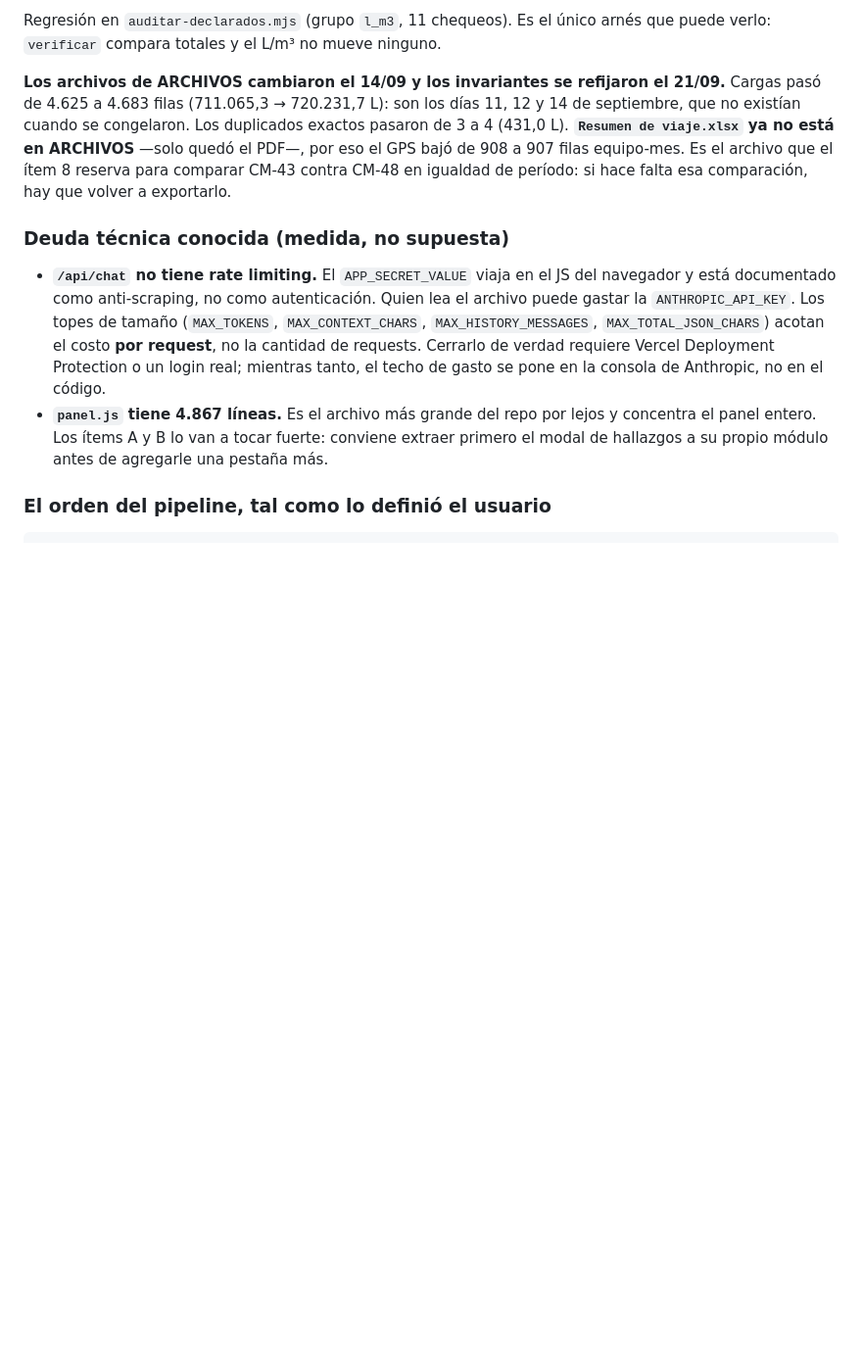
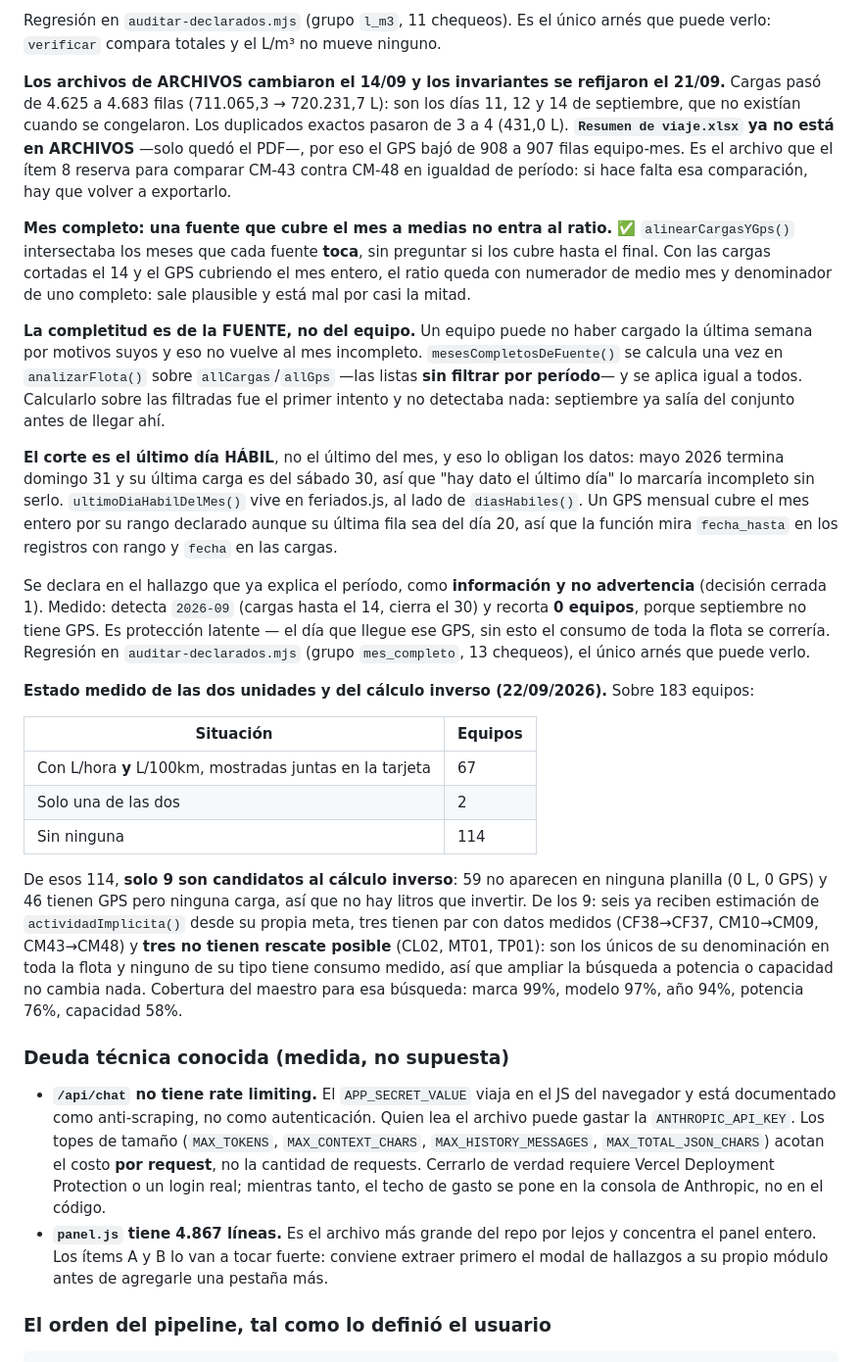
Before and after one commit to luismarceloescudero-debug/flotacontrol, a Markdown page: CLAUDE.md, the part around the change. Shown at 98% size. Drawn GitHub-style; blank space fills up the shorter version.

Commit message:
docs: regla de mes completo y el estado medido del calculo inverso
El hook avisó que el commit anterior tocó un cálculo sin actualizar la documentación.

Queda escrito por qué la completitud se mide sobre la fuente sin filtrar (el primer
intento, sobre las filtradas, no detectaba nada), por qué el corte es el último día
hábil (mayo 2026 termina domingo y su última carga es del sábado 30) y que hoy
recorta 0 equipos: es protección latente para cuando llegue el GPS de septiembre.

Y el estado medido del cálculo inverso, que corrige una impresión equivocada: los
114 equipos sin consumo no son 114 candidatos. Son 9, y tres de esos no tienen
rescate posible porque son los únicos de su denominación en la flota.

Co-Authored-By: Claude Opus 5 <noreply@anthropic.com>

```diff
--- a/CLAUDE.md
+++ b/CLAUDE.md
@@ -808,6 +808,45 @@ que no existían cuando se congelaron. Los duplicados exactos pasaron de 3 a 4 (
 908 a 907 filas equipo-mes. Es el archivo que el ítem 8 reserva para comparar CM-43 contra CM-48
 en igualdad de período: si hace falta esa comparación, hay que volver a exportarlo.
 
+**Mes completo: una fuente que cubre el mes a medias no entra al ratio.** ✅
+`alinearCargasYGps()` intersectaba los meses que cada fuente **toca**, sin preguntar si los cubre
+hasta el final. Con las cargas cortadas el 14 y el GPS cubriendo el mes entero, el ratio queda con
+numerador de medio mes y denominador de uno completo: sale plausible y está mal por casi la mitad.
+
+**La completitud es de la FUENTE, no del equipo.** Un equipo puede no haber cargado la última
+semana por motivos suyos y eso no vuelve al mes incompleto. `mesesCompletosDeFuente()` se calcula
+una vez en `analizarFlota()` sobre `allCargas`/`allGps` —las listas **sin filtrar por período**— y
+se aplica igual a todos. Calcularlo sobre las filtradas fue el primer intento y no detectaba nada:
+septiembre ya salía del conjunto antes de llegar ahí.
+
+**El corte es el último día HÁBIL**, no el último del mes, y eso lo obligan los datos: mayo 2026
+termina domingo 31 y su última carga es del sábado 30, así que "hay dato el último día" lo marcaría
+incompleto sin serlo. `ultimoDiaHabilDelMes()` vive en feriados.js, al lado de `diasHabiles()`. Un
+GPS mensual cubre el mes entero por su rango declarado aunque su última fila sea del día 20, así
+que la función mira `fecha_hasta` en los registros con rango y `fecha` en las cargas.
+
+Se declara en el hallazgo que ya explica el período, como **información y no advertencia**
+(decisión cerrada 1). Medido: detecta `2026-09` (cargas hasta el 14, cierra el 30) y recorta **0
+equipos**, porque septiembre no tiene GPS. Es protección latente — el día que llegue ese GPS, sin
+esto el consumo de toda la flota se correría. Regresión en `auditar-declarados.mjs` (grupo
+`mes_completo`, 13 chequeos), el único arnés que puede verlo.
+
+**Estado medido de las dos unidades y del cálculo inverso (22/09/2026).** Sobre 183 equipos:
+
+| Situación | Equipos |
+|---|---|
+| Con L/hora **y** L/100km, mostradas juntas en la tarjeta | 67 |
+| Solo una de las dos | 2 |
+| Sin ninguna | 114 |
+
+De esos 114, **solo 9 son candidatos al cálculo inverso**: 59 no aparecen en ninguna planilla (0 L,
+0 GPS) y 46 tienen GPS pero ninguna carga, así que no hay litros que invertir. De los 9: seis ya
+reciben estimación de `actividadImplicita()` desde su propia meta, tres tienen par con datos medidos
+(CF38→CF37, CM10→CM09, CM43→CM48) y **tres no tienen rescate posible** (CL02, MT01, TP01): son los
+únicos de su denominación en toda la flota y ninguno de su tipo tiene consumo medido, así que
+ampliar la búsqueda a potencia o capacidad no cambia nada. Cobertura del maestro para esa búsqueda:
+marca 99%, modelo 97%, año 94%, potencia 76%, capacidad 58%.
+
 ### Deuda técnica conocida (medida, no supuesta)
 
 - **`/api/chat` no tiene rate limiting.** El `APP_SECRET_VALUE` viaja en el JS del navegador y está
```
